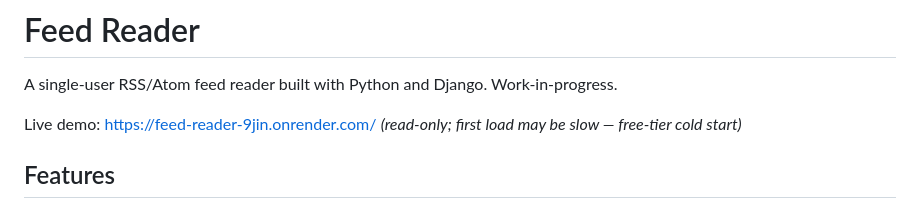
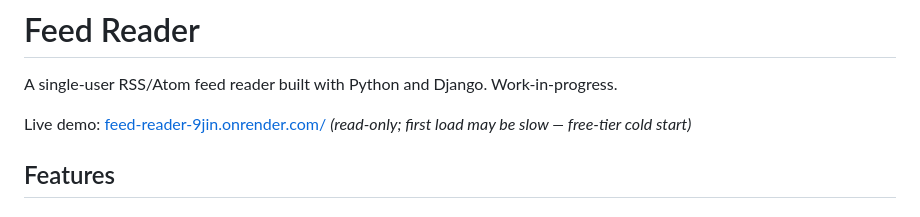
Before and after one commit to mpleroux/feed_reader, a Markdown page: README.md, the part around the change. Rendered like a GitHub page.

Commit message:
Copy edits

```diff
--- a/README.md
+++ b/README.md
@@ -2,8 +2,8 @@
 
 A single-user RSS/Atom feed reader built with Python and Django. Work-in-progress.
 
-Live demo: [https://feed-reader-9jin.onrender.com/](https://feed-reader-9jin.onrender.com/) _(read-only; first load may
-be slow — free-tier cold start)_
+Live demo: [feed-reader-9jin.onrender.com/](https://feed-reader-9jin.onrender.com/) _(read-only; first load may be
+slow — free-tier cold start)_
 
 ## Features
 
```
